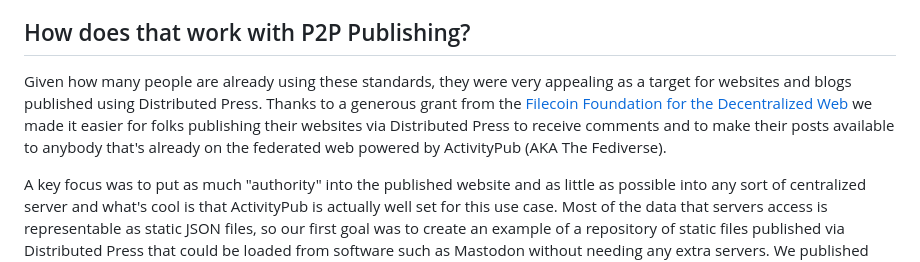
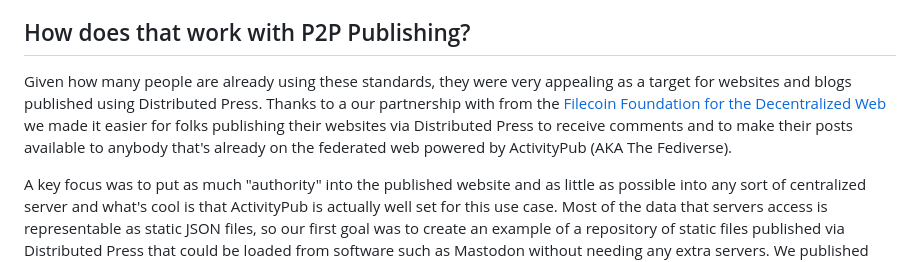
Before and after one commit to RangerMauve/blog.mauve.moe, a Markdown page: posts/distributed-press-social-inbox.md, the part around the change. Rendered like a GitHub page.

Commit message:
fix wording for ffdw partnership

```diff
--- a/posts/distributed-press-social-inbox.md
+++ b/posts/distributed-press-social-inbox.md
@@ -13,7 +13,7 @@ At the core of this are the ActivityPub and ActivityStreams standards that dicta
 
 ## How does that work with P2P Publishing?
 
-Given how many people are already using these standards, they were very appealing as a target for websites and blogs published using Distributed Press. Thanks to a generous grant from the [Filecoin Foundation for the Decentralized Web](https://www.ffdweb.org/) we made it easier for folks publishing their websites via Distributed Press to receive comments and to make their posts available to anybody that's already on the federated web powered by ActivityPub (AKA The Fediverse).
+Given how many people are already using these standards, they were very appealing as a target for websites and blogs published using Distributed Press. Thanks to a our partnership with from the [Filecoin Foundation for the Decentralized Web](https://www.ffdweb.org/) we made it easier for folks publishing their websites via Distributed Press to receive comments and to make their posts available to anybody that's already on the federated web powered by ActivityPub (AKA The Fediverse).
 
 A key focus was to put as much "authority" into the published website and as little as possible into any sort of centralized server and what's cool is that ActivityPub is actually well set for this use case.
 Most of the data that servers access is representable as static JSON files, so our first goal was to create an example of a repository of static files published via Distributed Press that could be loaded from software such as Mastodon without needing any extra servers.
```
